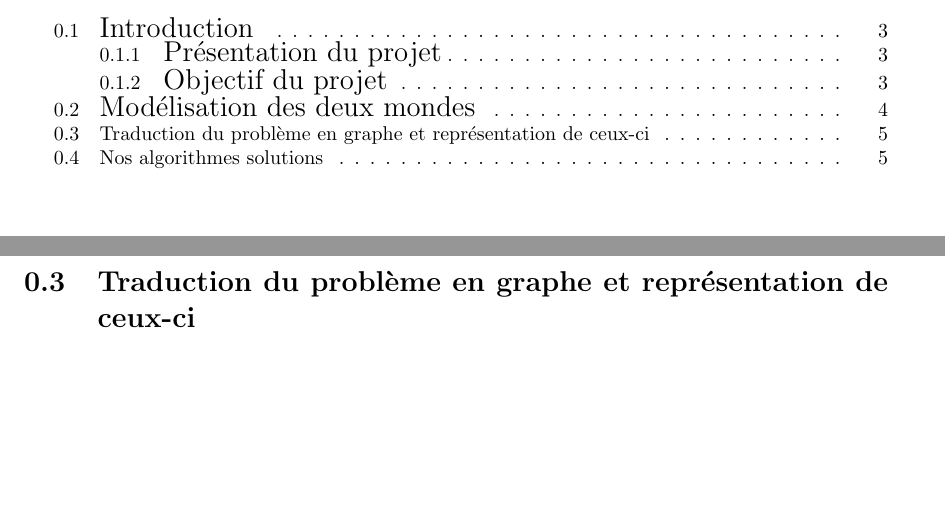
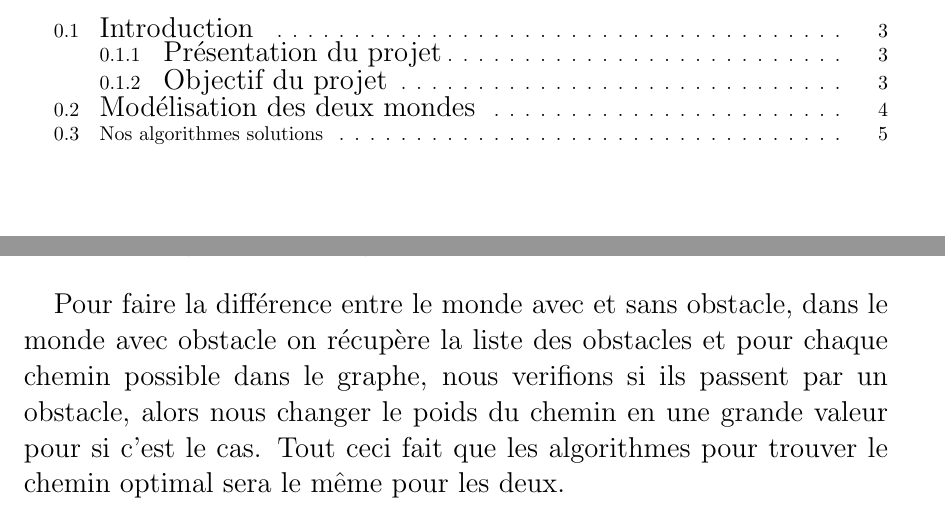
Before and after one commit to SweetSalt974/projet_graphe, a LaTeX document (latex/rapport.tex): two parts of pages 2 and 5 of 6 before the commit and two parts of pages 2 and 4 of 7 after it, joined at a grey line, cut so that both start at the same text, the shorter picture padded with empty space. Compiled offline with pdfLaTeX.

Commit message:
rajout de quelque ligne dans le rapport pour l'interpetation des mondes avec obstacle

```diff
--- a/latex/rapport.tex
+++ b/latex/rapport.tex
@@ -1,4 +1,6 @@
 \documentclass{report}
+
+\usepackage[ruled,vlined]{algorithm2e}
 \setcounter{tocdepth}{4}
 \setcounter{secnumdepth}{4}
 \usepackage{graphicx}
@@ -59,9 +61,8 @@ position initiale. Ajoutons \`a cela que chaque ar\^ete de notre graphe portera
     \caption{Exemple de graphe repr\'esentant un monde sans obstacle}
   \end{figure}
 
+Pour faire la différence entre le monde avec et sans obstacle, dans le monde avec obstacle on récupère la liste des obstacles et pour chaque chemin possible dans le graphe, nous verifions si ils passent par un obstacle, alors nous changer le poids du chemin en une grande valeur pour si c'est le cas. Tout ceci fait que les algorithmes pour trouver le chemin optimal sera le même pour les deux.
 
-
-\section{Traduction du problème en graphe et représentation de ceux-ci}
 
 \section{Nos algorithmes solutions}
 
```
